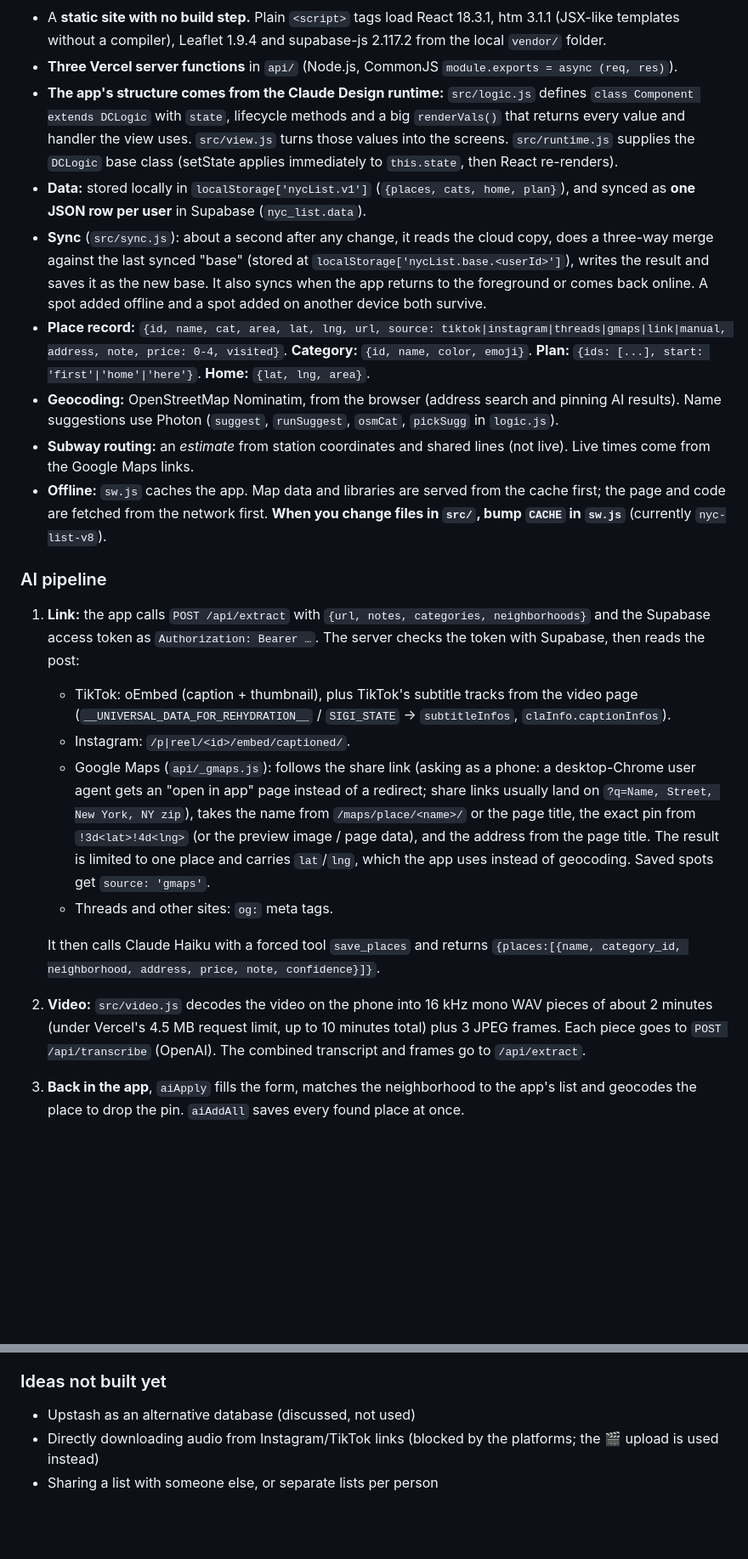
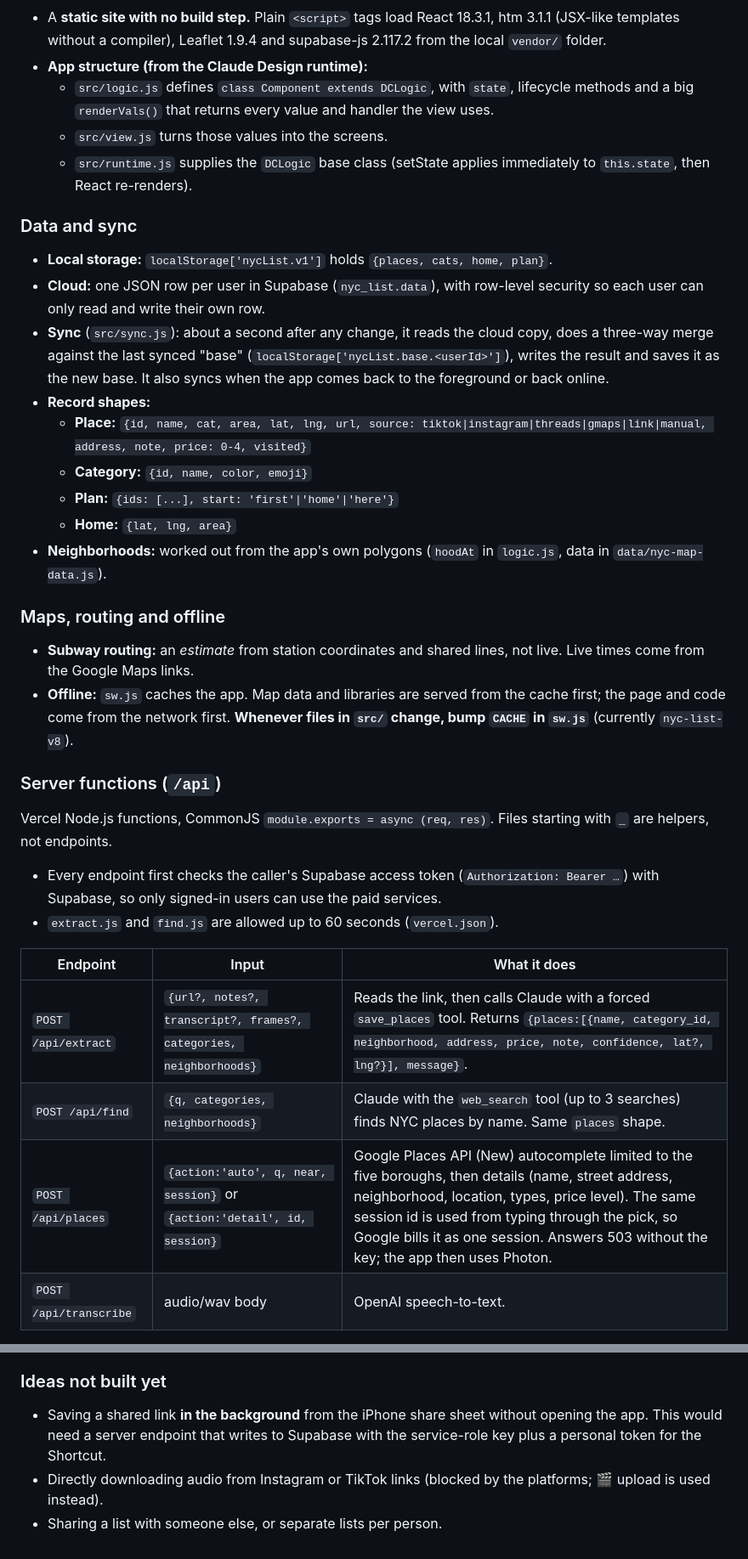
Before and after one commit to kotiskwok/NYC-List, a Markdown page: HANDOFF.md, 2 parts joined by grey strips. Shown at 85% size. GitHub-like rendering; blank space fills up the shorter version.

Commit message:
Rewrite HANDOFF.md to describe the app as it is now
Co-Authored-By: Claude Opus 5.5 <noreply@anthropic.com>
Claude-Session: https://claude.ai/code/session_01JdhfuNoV5S3ti767hfWFoB

```diff
--- a/HANDOFF.md
+++ b/HANDOFF.md
@@ -72,20 +112,34 @@ As of this handoff, steps 1–2 were in progress. The Vercel deploy error ("inva
 - A **static site with no build step.** Plain `<script>` tags load React 18.3.1, htm 3.1.1 (JSX-like templates without a compiler), Leaflet 1.9.4 and supabase-js 2.117.2 from the local `vendor/` folder.
-- **Three Vercel server functions** in `api/` (Node.js, CommonJS `module.exports = async (req, res)`).
-- **The app's structure comes from the Claude Design runtime:** `src/logic.js` defines `class Component extends DCLogic` with `state`, lifecycle methods and a big `renderVals()` that returns every value and handler the view uses. `src/view.js` turns those values into the screens. `src/runtime.js` supplies the `DCLogic` base class (setState applies immediately to `this.state`, then React re-renders).
-- **Data:** stored locally in `localStorage['nycList.v1']` (`{places, cats, home, plan}`), and synced as **one JSON row per user** in Supabase (`nyc_list.data`).
-- **Sync** (`src/sync.js`): about a second after any change, it reads the cloud copy, does a three-way merge against the last synced "base" (stored at `localStorage['nycList.base.<userId>']`), writes the result and saves it as the new base. It also syncs when the app returns to the foreground or comes back online. A spot added offline and a spot added on another device both survive.
-- **Place record:** `{id, name, cat, area, lat, lng, url, source: tiktok|instagram|threads|gmaps|link|manual, address, note, price: 0-4, visited}`. **Category:** `{id, name, color, emoji}`. **Plan:** `{ids: [...], start: 'first'|'home'|'here'}`. **Home:** `{lat, lng, area}`.
-- **Geocoding:** OpenStreetMap Nominatim, from the browser (address search and pinning AI results). Name suggestions use Photon (`suggest`, `runSuggest`, `osmCat`, `pickSugg` in `logic.js`).
-- **Subway routing:** an *estimate* from station coordinates and shared lines (not live). Live times come from the Google Maps links.
-- **Offline:** `sw.js` caches the app. Map data and libraries are served from the cache first; the page and code are fetched from the network first. **When you change files in `src/`, bump `CACHE` in `sw.js`** (currently `nyc-list-v8`).
+- **App structure (from the Claude Design runtime):**
+  - `src/logic.js` defines `class Component extends DCLogic`, with `state`, lifecycle methods and a big `renderVals()` that returns every value and handler the view uses.
+  - `src/view.js` turns those values into the screens.
+  - `src/runtime.js` supplies the `DCLogic` base class (setState applies immediately to `this.state`, then React re-renders).
 
-### AI pipeline
-1. **Link:** the app calls `POST /api/extract` with `{url, notes, categories, neighborhoods}` and the Supabase access token as `Authorization: Bearer …`. The server checks the token with Supabase, then reads the post:
-   - TikTok: oEmbed (caption + thumbnail), plus TikTok's subtitle tracks from the video page (`__UNIVERSAL_DATA_FOR_REHYDRATION__` / `SIGI_STATE` → `subtitleInfos`, `claInfo.captionInfos`).
-   - Instagram: `/p|reel/<id>/embed/captioned/`.
-   - Google Maps (`api/_gmaps.js`): follows the share link (asking as a phone: a desktop-Chrome user agent gets an "open in app" page instead of a redirect; share links usually land on `?q=Name, Street, New York, NY zip`), takes the name from `/maps/place/<name>/` or the page title, the exact pin from `!3d<lat>!4d<lng>` (or the preview image / page data), and the address from the page title. The result is limited to one place and carries `lat`/`lng`, which the app uses instead of geocoding. Saved spots get `source: 'gmaps'`.
-   - Threads and other sites: `og:` meta tags.
+### Data and sync
+- **Local storage:** `localStorage['nycList.v1']` holds `{places, cats, home, plan}`.
+- **Cloud:** one JSON row per user in Supabase (`nyc_list.data`), with row-level security so each user can only read and write their own row.
+- **Sync** (`src/sync.js`): about a second after any change, it reads the cloud copy, does a three-way merge against the last synced "base" (`localStorage['nycList.base.<userId>']`), writes the result and saves it as the new base. It also syncs when the app comes back to the foreground or back online.
+- **Record shapes:**
+  - **Place:** `{id, name, cat, area, lat, lng, url, source: tiktok|instagram|threads|gmaps|link|manual, address, note, price: 0-4, visited}`
+  - **Category:** `{id, name, color, emoji}`
+  - **Plan:** `{ids: [...], start: 'first'|'home'|'here'}`
+  - **Home:** `{lat, lng, area}`
+- **Neighborhoods:** worked out from the app's own polygons (`hoodAt` in `logic.js`, data in `data/nyc-map-data.js`).
 
-   It then calls Claude Haiku with a forced tool `save_places` and returns `{places:[{name, category_id, neighborhood, address, price, note, confidence}]}`.
-2. **Video:** `src/video.js` decodes the video on the phone into 16 kHz mono WAV pieces of about 2 minutes (under Vercel's 4.5 MB request limit, up to 10 minutes total) plus 3 JPEG frames. Each piece goes to `POST /api/transcribe` (OpenAI). The combined transcript and frames go to `/api/extract`.
-3. **Back in the app**, `aiApply` fills the form, matches the neighborhood to the app's list and geocodes the place to drop the pin. `aiAddAll` saves every found place at once.
+### Maps, routing and offline
+- **Subway routing:** an *estimate* from station coordinates and shared lines, not live. Live times come from the Google Maps links.
+- **Offline:** `sw.js` caches the app. Map data and libraries are served from the cache first; the page and code come from the network first. **Whenever files in `src/` change, bump `CACHE` in `sw.js`** (currently `nyc-list-v8`).
+
+### Server functions (`/api`)
+Vercel Node.js functions, CommonJS `module.exports = async (req, res)`. Files starting with `_` are helpers, not endpoints.
+
+- Every endpoint first checks the caller's Supabase access token (`Authorization: Bearer …`) with Supabase, so only signed-in users can use the paid services.
+- `extract.js` and `find.js` are allowed up to 60 seconds (`vercel.json`).
+
+| Endpoint | Input | What it does |
+|---|---|---|
+| `POST /api/extract` | `{url?, notes?, transcript?, frames?, categories, neighborhoods}` | Reads the link, then calls Claude with a forced `save_places` tool. Returns `{places:[{name, category_id, neighborhood, address, price, note, confidence, lat?, lng?}], message}`. |
+| `POST /api/find` | `{q, categories, neighborhoods}` | Claude with the `web_search` tool (up to 3 searches) finds NYC places by name. Same `places` shape. |
+| `POST /api/places` | `{action:'auto', q, near, session}` or `{action:'detail', id, session}` | Google Places API (New) autocomplete limited to the five boroughs, then details (name, street address, neighborhood, location, types, price level). The same session id is used from typing through the pick, so Google bills it as one session. Answers 503 without the key; the app then uses Photon. |
+| `POST /api/transcribe` | audio/wav body | OpenAI speech-to-text. |
+
@@ -136,5 +214,5 @@ As of this handoff, steps 1–2 were in progress. The Vercel deploy error ("inva
 
 ### Ideas not built yet
-- Upstash as an alternative database (discussed, not used)
-- Directly downloading audio from Instagram/TikTok links (blocked by the platforms; the 🎬 upload is used instead)
-- Sharing a list with someone else, or separate lists per person
+- Saving a shared link **in the background** from the iPhone share sheet without opening the app. This would need a server endpoint that writes to Supabase with the service-role key plus a personal token for the Shortcut.
+- Directly downloading audio from Instagram or TikTok links (blocked by the platforms; 🎬 upload is used instead).
+- Sharing a list with someone else, or separate lists per person.
```
Also changed, not shown: other parts of HANDOFF.md (+126 -62 lines).
